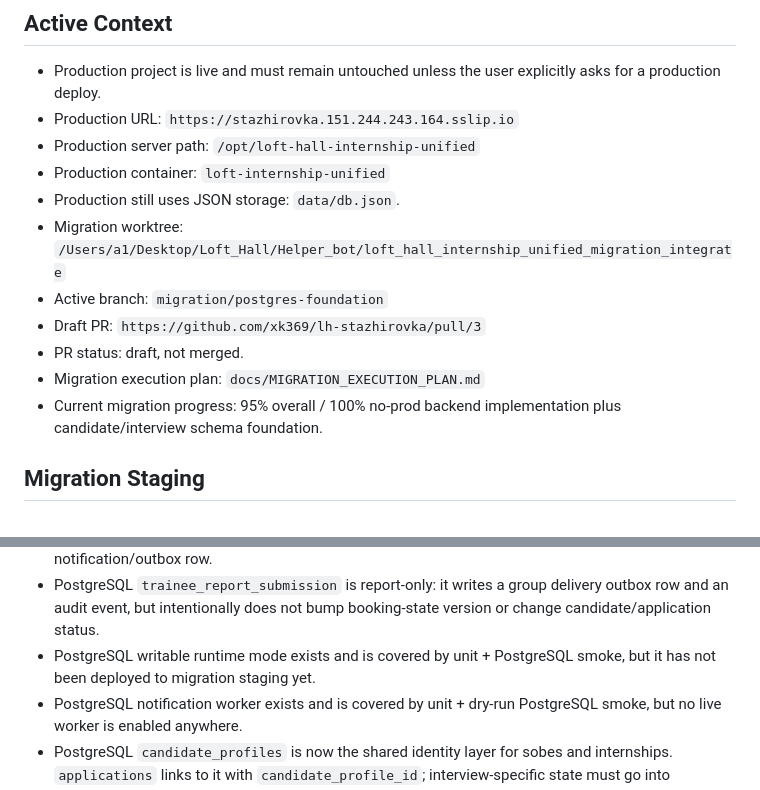
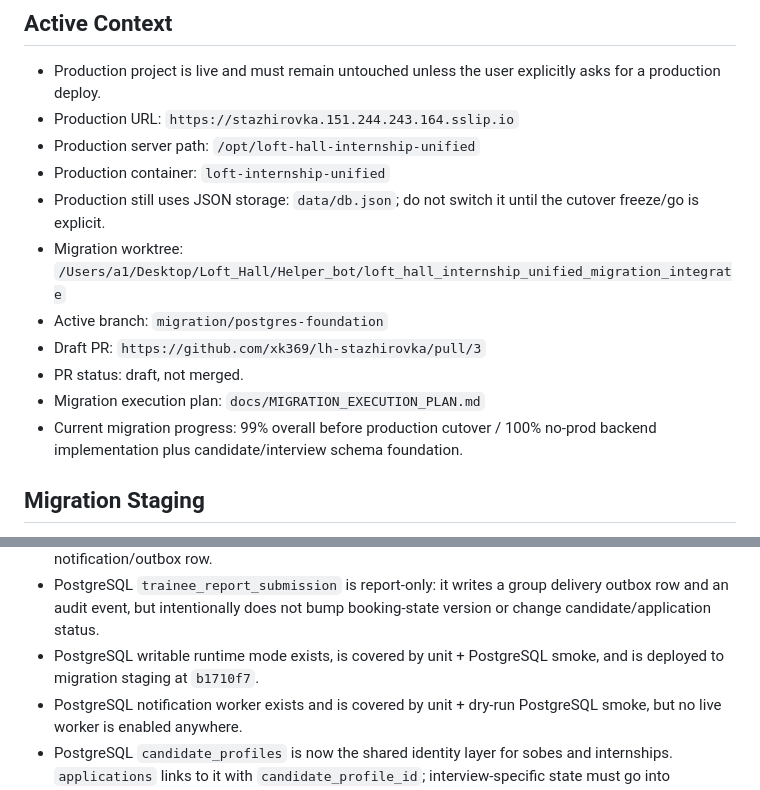
Before and after one commit to xk369/lh-stazhirovka, a Markdown page: docs/CODEX_PROGRESS.md, 2 parts joined by grey strips. Drawn GitHub-style.

```diff
--- a/docs/CODEX_PROGRESS.md
+++ b/docs/CODEX_PROGRESS.md
@@ -18,15 +18,16 @@ passwords, raw production data, trainee PII dumps or private `.env` values here.
 - Production URL: `https://stazhirovka.151.244.243.164.sslip.io`
 - Production server path: `/opt/loft-hall-internship-unified`
 - Production container: `loft-internship-unified`
-- Production still uses JSON storage: `data/db.json`.
+- Production still uses JSON storage: `data/db.json`; do not switch it until
+  the cutover freeze/go is explicit.
 - Migration worktree:
   `/Users/a1/Desktop/Loft_Hall/Helper_bot/loft_hall_internship_unified_migration_integrate`
 - Active branch: `migration/postgres-foundation`
 - Draft PR: `https://github.com/xk369/lh-stazhirovka/pull/3`
 - PR status: draft, not merged.
 - Migration execution plan: `docs/MIGRATION_EXECUTION_PLAN.md`
-- Current migration progress: 95% overall / 100% no-prod backend
-  implementation plus candidate/interview schema foundation.
+- Current migration progress: 99% overall before production cutover / 100%
+  no-prod backend implementation plus candidate/interview schema foundation.
 
 ## Migration Staging
 
@@ -819,8 +832,8 @@ Known doc rule:
 - PostgreSQL `trainee_report_submission` is report-only: it writes a group
   delivery outbox row and an audit event, but intentionally does not bump
   booking-state version or change candidate/application status.
-- PostgreSQL writable runtime mode exists and is covered by unit +
-  PostgreSQL smoke, but it has not been deployed to migration staging yet.
+- PostgreSQL writable runtime mode exists, is covered by unit + PostgreSQL
+  smoke, and is deployed to migration staging at `b1710f7`.
 - PostgreSQL notification worker exists and is covered by unit + dry-run
   PostgreSQL smoke, but no live worker is enabled anywhere.
 - PostgreSQL `candidate_profiles` is now the shared identity layer for sobes
```
Also changed, not shown: other parts of docs/CODEX_PROGRESS.md (+44 -32 lines), docs/MIGRATION_DELIVERY_SCOREBOARD.md (+9 -8 lines), docs/PRODUCTION_CUTOVER_ROLLBACK_RUNBOOK.md (+5 -1 lines).
